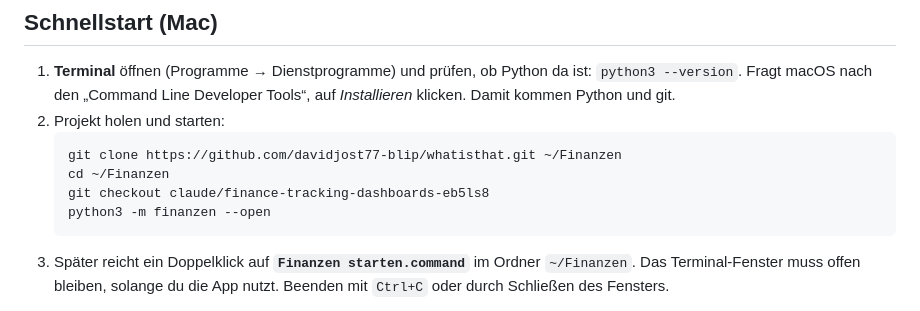
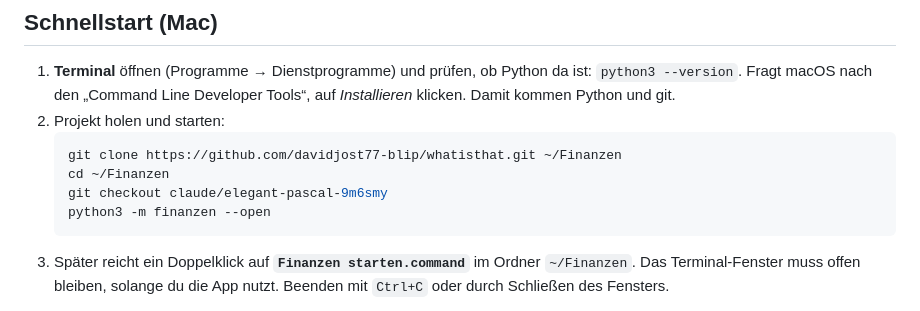
Before and after one commit to davidjost77-blip/whatisthat, a Markdown page: README.md, the part around the change. GitHub-like rendering.

Commit message:
README: Mac-Schnellstart auf den aktuellen Branch
Co-Authored-By: Claude Opus 5.5 <noreply@anthropic.com>
Claude-Session: https://claude.ai/code/session_015MP7vP7xz9k1WbVmRjYCkY

````diff
--- a/README.md
+++ b/README.md
@@ -31,7 +31,7 @@ python scripts\demo_daten.py inbox     # legt die Dateien in die Inbox, die App
    ```bash
    git clone https://github.com/davidjost77-blip/whatisthat.git ~/Finanzen
    cd ~/Finanzen
-   git checkout claude/finance-tracking-dashboards-eb5ls8
+   git checkout claude/elegant-pascal-9m6smy
    python3 -m finanzen --open
    ```
 3. Später reicht ein Doppelklick auf **`Finanzen starten.command`** im Ordner `~/Finanzen`. Das Terminal-Fenster
````
